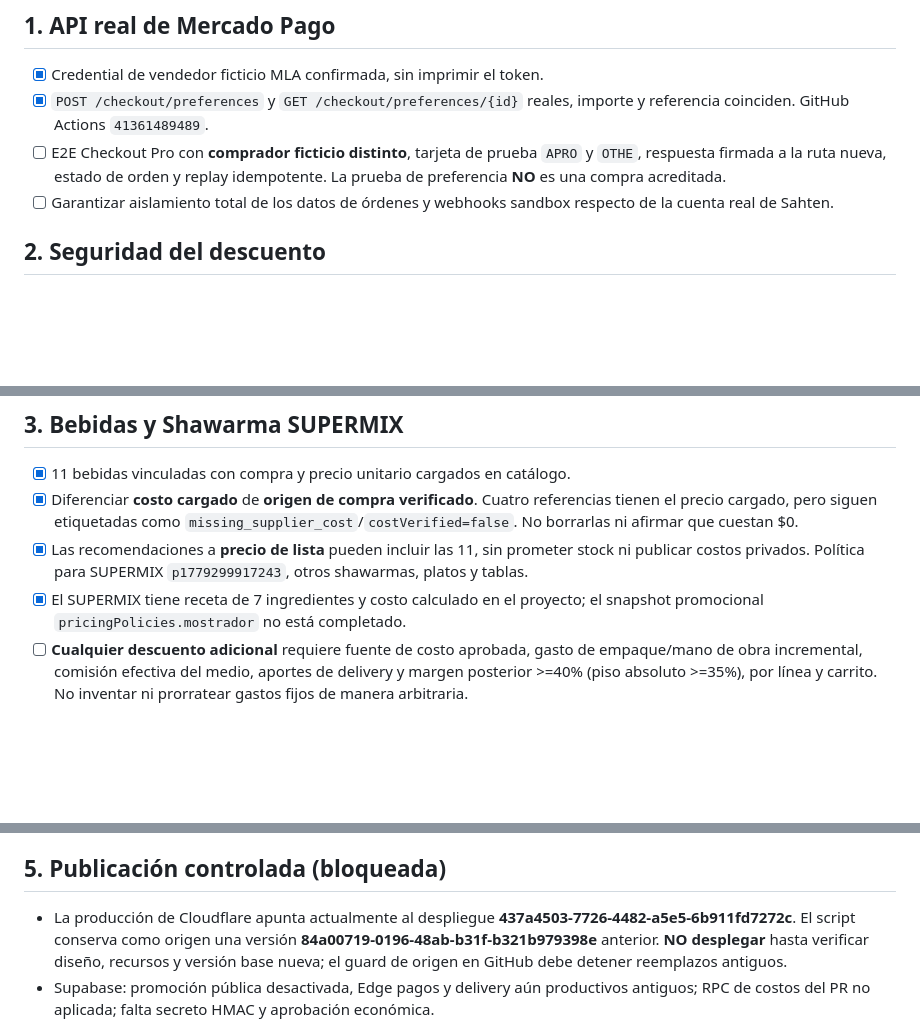
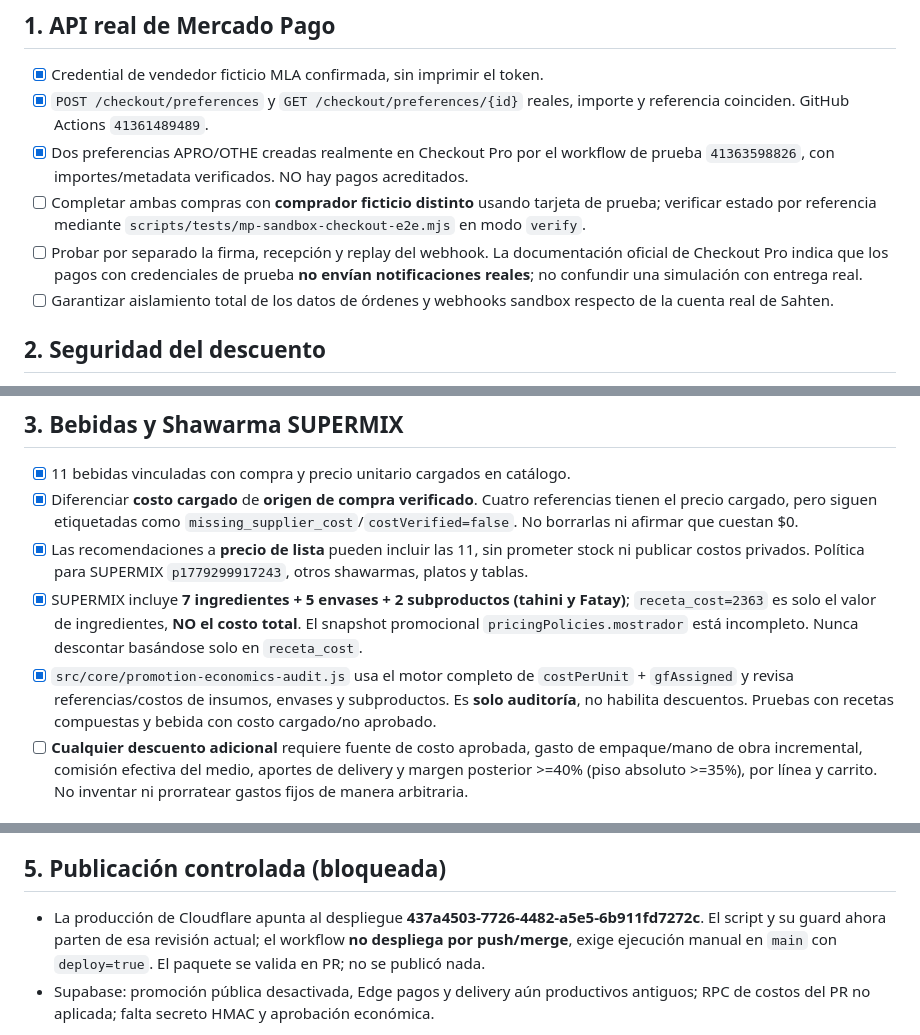
Before and after one commit to danielcamposlozada/sahten, a Markdown page: docs/sahten/rollout-gates-2026-11-01.md, 3 parts joined by grey strips. Rendered like a GitHub page; blank space fills up the shorter version.

Commit message:
docs: integrar E2E de Checkout Pro, coste SUPERMIX completo y compuerta manual Cloudflare

```diff
--- a/docs/sahten/rollout-gates-2026-11-01.md
+++ b/docs/sahten/rollout-gates-2026-11-01.md
@@ -6,7 +6,9 @@
 ## 1. API real de Mercado Pago
 - [x] Credential de vendedor ficticio MLA confirmada, sin imprimir el token.
 - [x] `POST /checkout/preferences` y `GET /checkout/preferences/{id}` reales, importe y referencia coinciden. GitHub Actions `41361489489`.
-- [ ] E2E Checkout Pro con **comprador ficticio distinto**, tarjeta de prueba `APRO` y `OTHE`, respuesta firmada a la ruta nueva, estado de orden y replay idempotente. La prueba de preferencia **NO** es una compra acreditada.
+- [x] Dos preferencias APRO/OTHE creadas realmente en Checkout Pro por el workflow de prueba `41363598826`, con importes/metadata verificados. NO hay pagos acreditados.
+- [ ] Completar ambas compras con **comprador ficticio distinto** usando tarjeta de prueba; verificar estado por referencia mediante `scripts/tests/mp-sandbox-checkout-e2e.mjs` en modo `verify`.
+- [ ] Probar por separado la firma, recepción y replay del webhook. La documentación oficial de Checkout Pro indica que los pagos con credenciales de prueba **no envían notificaciones reales**; no confundir una simulación con entrega real.
 - [ ] Garantizar aislamiento total de los datos de órdenes y webhooks sandbox respecto de la cuenta real de Sahten.
 
 ## 2. Seguridad del descuento
@@ -20,7 +22,8 @@
 - [x] 11 bebidas vinculadas con compra y precio unitario cargados en catálogo.
 - [x] Diferenciar **costo cargado** de **origen de compra verificado**. Cuatro referencias tienen el precio cargado, pero siguen etiquetadas como `missing_supplier_cost`/`costVerified=false`. No borrarlas ni afirmar que cuestan $0.
 - [x] Las recomendaciones a **precio de lista** pueden incluir las 11, sin prometer stock ni publicar costos privados. Política para SUPERMIX `p1779299917243`, otros shawarmas, platos y tablas.
-- [x] El SUPERMIX tiene receta de 7 ingredientes y costo calculado en el proyecto; el snapshot promocional `pricingPolicies.mostrador` no está completado.
+- [x] SUPERMIX incluye **7 ingredientes + 5 envases + 2 subproductos (tahini y Fatay)**; `receta_cost=2363` es solo el valor de ingredientes, **NO el costo total**. El snapshot promocional `pricingPolicies.mostrador` está incompleto. Nunca descontar basándose solo en `receta_cost`.
+- [x] `src/core/promotion-economics-audit.js` usa el motor completo de `costPerUnit` + `gfAssigned` y revisa referencias/costos de insumos, envases y subproductos. Es **solo auditoría**, no habilita descuentos. Pruebas con recetas compuestas y bebida con costo cargado/no aprobado.
 - [ ] **Cualquier descuento adicional** requiere fuente de costo aprobada, gasto de empaque/mano de obra incremental, comisión efectiva del medio, aportes de delivery y margen posterior >=40% (piso absoluto >=35%), por línea y carrito. No inventar ni prorratear gastos fijos de manera arbitraria.
 
 ## 4. Web segura y delivery
@@ -31,7 +34,7 @@
 - [ ] E2E de entrega con geocodificación/ruta realmente validada, autorización de excepción y conciliación con pedido.
 
 ## 5. Publicación controlada (bloqueada)
-- La producción de Cloudflare apunta actualmente al despliegue **437a4503-7726-4482-a5e5-6b911fd7272c**. El script conserva como origen una versión **84a00719-0196-48ab-b31f-b321b979398e** anterior. **NO desplegar** hasta verificar diseño, recursos y versión base nueva; el guard de origen en GitHub debe detener reemplazos antiguos.
+- La producción de Cloudflare apunta al despliegue **437a4503-7726-4482-a5e5-6b911fd7272c**. El script y su guard ahora parten de esa revisión actual; el workflow **no despliega por push/merge**, exige ejecución manual en `main` con `deploy=true`. El paquete se valida en PR; no se publicó nada.
 - Supabase: promoción pública desactivada, Edge pagos y delivery aún productivos antiguos; RPC de costos del PR no aplicada; falta secreto HMAC y aprobación económica.
 - [ ] Validar el paquete contra la versión más reciente de Cloudflare sin degradar el diseño de la web.
 - [ ] Validar Edge en sandbox aislado con credenciales de test, sin cambiar `mp_accounts` de producción.
```
